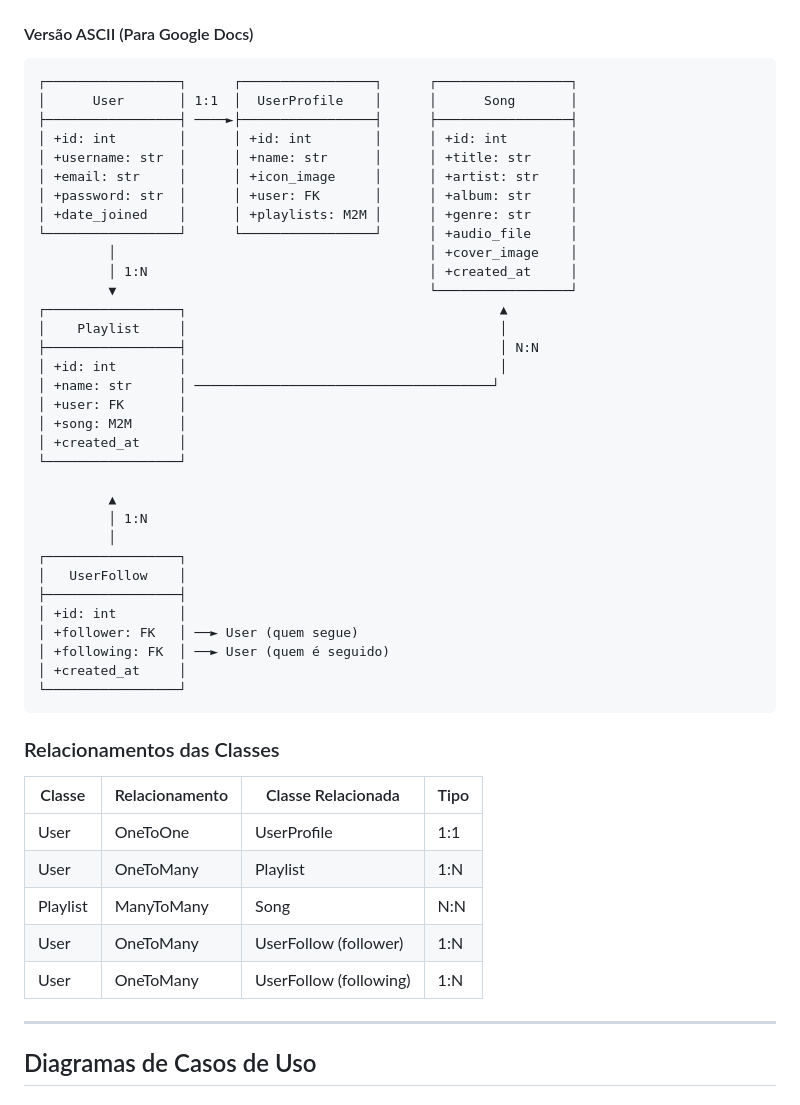
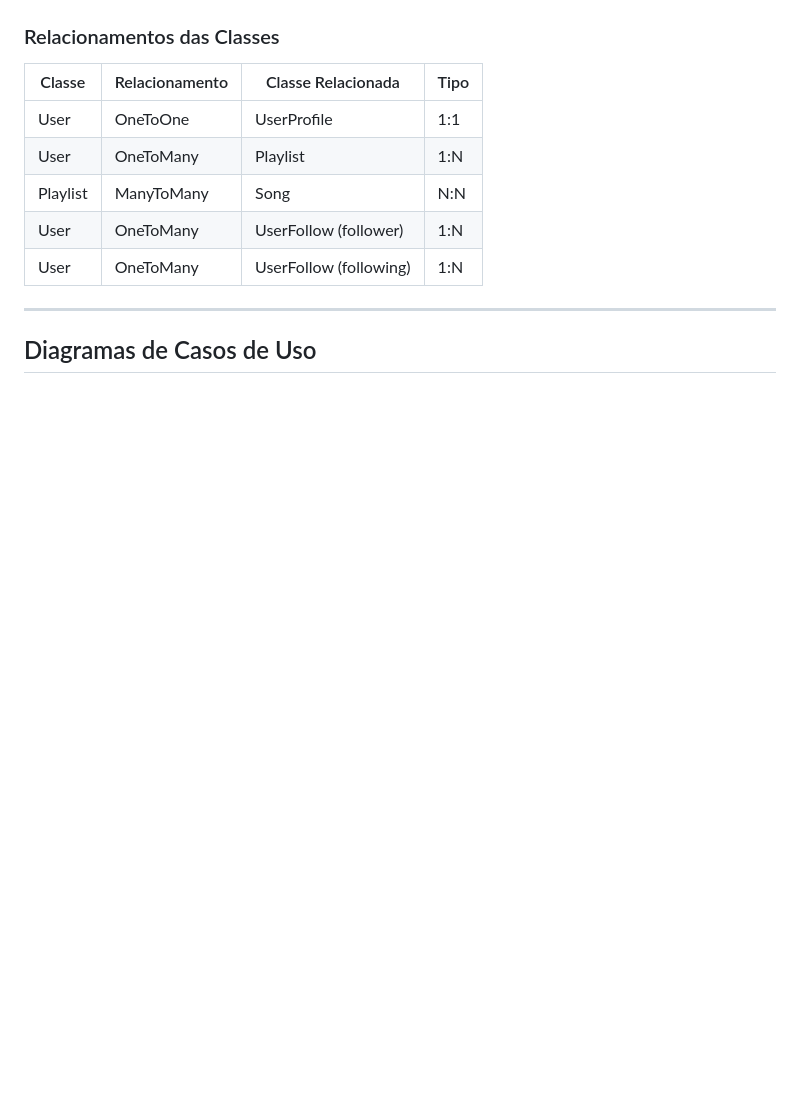
Before and after one commit to edgargalvao/spotifake, a Markdown page: README.md, the part around the change printed below. GitHub-like rendering; blank space fills up the shorter version.

````diff
--- a/README.md
+++ b/README.md
@@ -172,42 +173,5 @@ classDiagram
 ```
 
-#### Versão ASCII (Para Google Docs)
-
-```
-┌─────────────────┐      ┌─────────────────┐      ┌─────────────────┐
-│      User       │ 1:1  │  UserProfile    │      │      Song       │
-├─────────────────┤ ────►├─────────────────┤      ├─────────────────┤
-│ +id: int        │      │ +id: int        │      │ +id: int        │
-│ +username: str  │      │ +name: str      │      │ +title: str     │
-│ +email: str     │      │ +icon_image     │      │ +artist: str    │
-│ +password: str  │      │ +user: FK       │      │ +album: str     │
-│ +date_joined    │      │ +playlists: M2M │      │ +genre: str     │
-└─────────────────┘      └─────────────────┘      │ +audio_file     │
-         │                                        │ +cover_image    │
-         │ 1:N                                    │ +created_at     │
-         ▼                                        └─────────────────┘
-┌─────────────────┐                                        ▲
-│    Playlist     │                                        │
-├─────────────────┤                                        │ N:N
-│ +id: int        │                                        │
-│ +name: str      │ ──────────────────────────────────────┘
-│ +user: FK       │
-│ +song: M2M      │
-│ +created_at     │
-└─────────────────┘
-
-         ▲
-         │ 1:N
-         │
-┌─────────────────┐
-│   UserFollow    │
-├─────────────────┤
-│ +id: int        │
-│ +follower: FK   │ ──► User (quem segue)
-│ +following: FK  │ ──► User (quem é seguido)
-│ +created_at     │
-└─────────────────┘
-```
 
 ### Relacionamentos das Classes
 
````
Also changed, not shown: other parts of README.md (+6 -41 lines).
